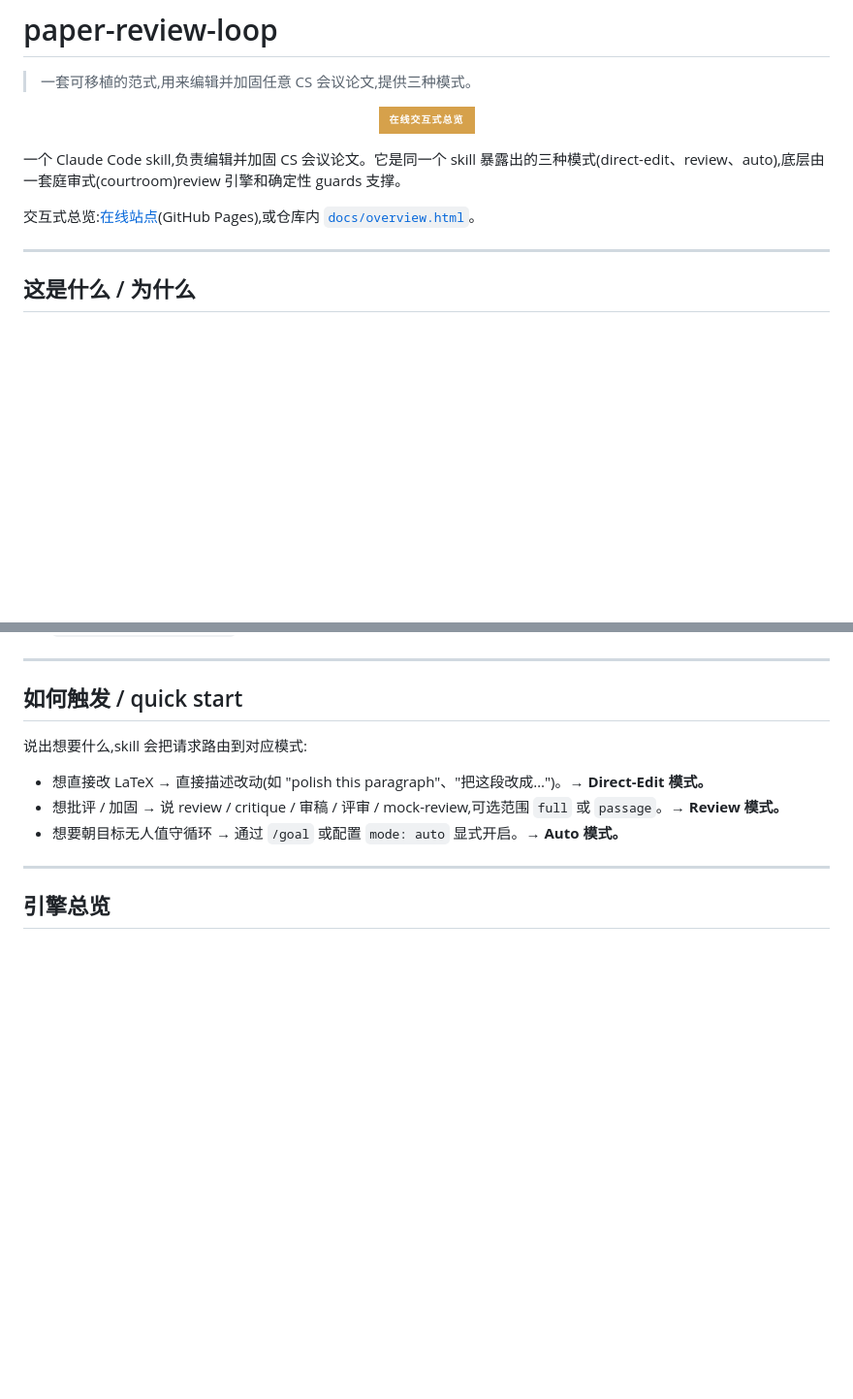
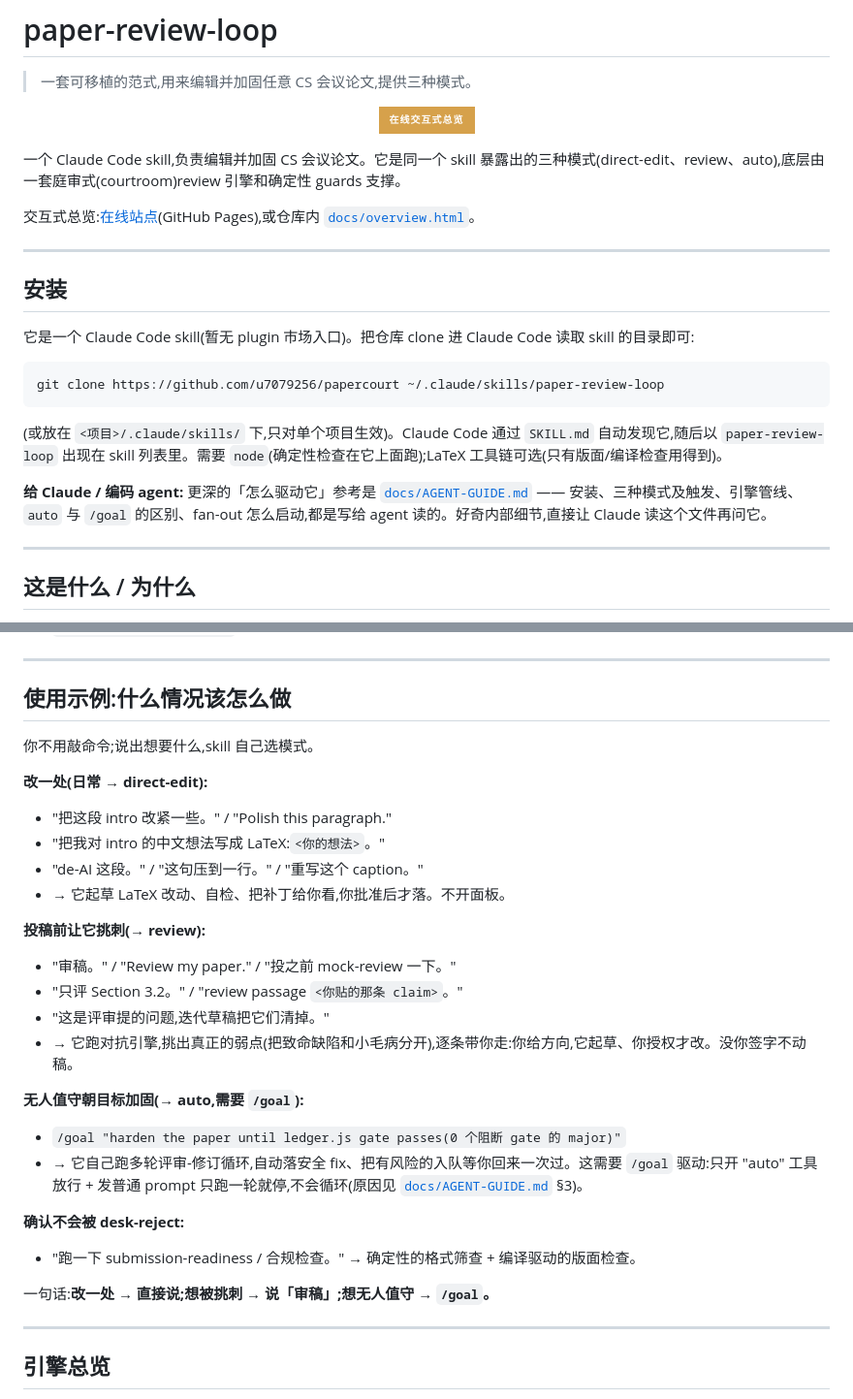
Before and after one commit to u7079256/paperjury, a Markdown page: README.zh-CN.md, 2 parts joined by grey strips. Shown at 97% size. Drawn GitHub-style; badges without logos; blank space fills up the shorter version.

````diff
--- a/README.zh-CN.md
+++ b/README.zh-CN.md
@@ -11,6 +11,20 @@
 一个 Claude Code skill,负责编辑并加固 CS 会议论文。它是同一个 skill 暴露出的三种模式(direct-edit、review、auto),底层由一套庭审式(courtroom)review 引擎和确定性 guards 支撑。
 
 交互式总览:[在线站点](https://u7079256.github.io/papercourt/overview.html?lang=zh)(GitHub Pages),或仓库内 [`docs/overview.html`](docs/overview.html)。
+
+---
+
+## 安装
+
+它是一个 Claude Code skill(暂无 plugin 市场入口)。把仓库 clone 进 Claude Code 读取 skill 的目录即可:
+
+```bash
+git clone https://github.com/u7079256/papercourt ~/.claude/skills/paper-review-loop
+```
+
+(或放在 `<项目>/.claude/skills/` 下,只对单个项目生效)。Claude Code 通过 `SKILL.md` 自动发现它,随后以 `paper-review-loop` 出现在 skill 列表里。需要 `node`(确定性检查在它上面跑);LaTeX 工具链可选(只有版面/编译检查用得到)。
+
+**给 Claude / 编码 agent:** 更深的「怎么驱动它」参考是 [`docs/AGENT-GUIDE.md`](docs/AGENT-GUIDE.md) —— 安装、三种模式及触发、引擎管线、`auto` 与 `/goal` 的区别、fan-out 怎么启动,都是写给 agent 读的。好奇内部细节,直接让 Claude 读这个文件再问它。
 
 ---
 
@@ -60,13 +74,30 @@
 
 ---
 
-## 如何触发 / quick start
+## 使用示例:什么情况该怎么做
 
-说出想要什么,skill 会把请求路由到对应模式:
+你不用敲命令;说出想要什么,skill 自己选模式。
 
-- 想直接改 LaTeX → 直接描述改动(如 "polish this paragraph"、"把这段改成…")。→ **Direct-Edit 模式。**
-- 想批评 / 加固 → 说 review / critique / 审稿 / 评审 / mock-review,可选范围 `full` 或 `passage`。→ **Review 模式。**
-- 想要朝目标无人值守循环 → 通过 `/goal` 或配置 `mode: auto` 显式开启。→ **Auto 模式。**
+**改一处(日常 → direct-edit):**
+- "把这段 intro 改紧一些。" / "Polish this paragraph."
+- "把我对 intro 的中文想法写成 LaTeX:`<你的想法>`。"
+- "de-AI 这段。" / "这句压到一行。" / "重写这个 caption。"
+- → 它起草 LaTeX 改动、自检、把补丁给你看,你批准后才落。不开面板。
+
+**投稿前让它挑刺(→ review):**
+- "审稿。" / "Review my paper." / "投之前 mock-review 一下。"
+- "只评 Section 3.2。" / "review passage `<你贴的那条 claim>`。"
+- "这是评审提的问题,迭代草稿把它们清掉。"
+- → 它跑对抗引擎,挑出真正的弱点(把致命缺陷和小毛病分开),逐条带你走:你给方向,它起草、你授权才改。没你签字不动稿。
+
+**无人值守朝目标加固(→ auto,需要 `/goal`):**
+- `/goal "harden the paper until ledger.js gate passes(0 个阻断 gate 的 major)"`
+- → 它自己跑多轮评审-修订循环,自动落安全 fix、把有风险的入队等你回来一次过。这需要 `/goal` 驱动:只开 "auto" 工具放行 + 发普通 prompt 只跑一轮就停,不会循环(原因见 [`docs/AGENT-GUIDE.md`](docs/AGENT-GUIDE.md) §3)。
+
+**确认不会被 desk-reject:**
+- "跑一下 submission-readiness / 合规检查。" → 确定性的格式筛查 + 编译驱动的版面检查。
+
+一句话:**改一处 → 直接说;想被挑刺 → 说「审稿」;想无人值守 → `/goal`。**
 
 ---
 
````
Also changed, not shown: README.md (+36 -5 lines), docs/AGENT-GUIDE.md (added, +272 -0 lines).
